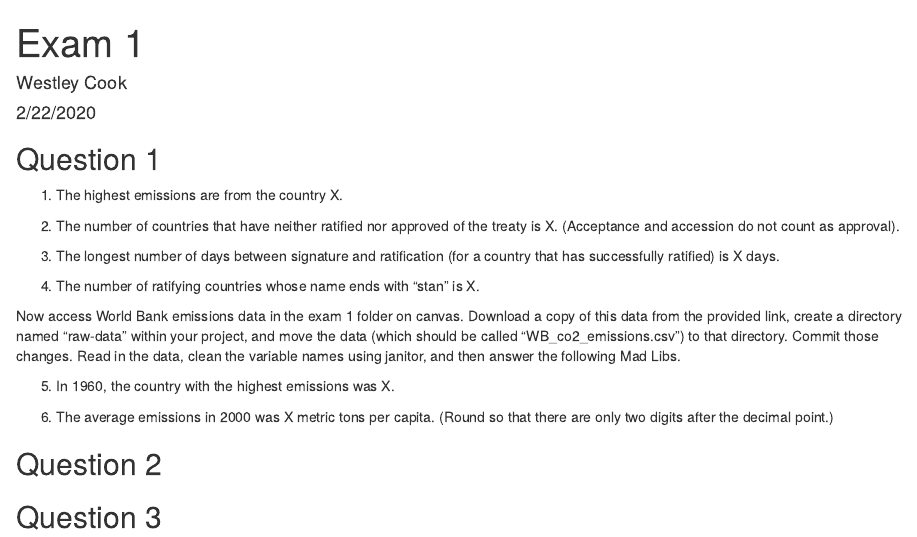
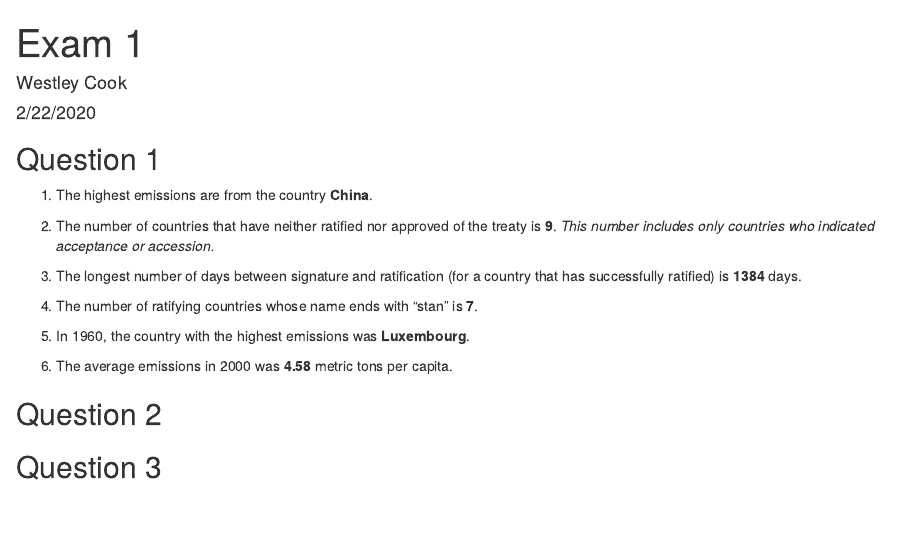
Before and after one commit to westleycook/gov-1005-exam-1, an R Markdown document (exam_1.Rmd): the page in a window 1100 px wide, from its top. The pictures show the output file exam_1.html that the author committed with the source, opened offline.

Commit message:
Finished all mad libs in question 1

````diff
--- a/exam_1.Rmd
+++ b/exam_1.Rmd
@@ -7,10 +7,20 @@ output: html_document
 
 ```{r setup, include=FALSE}
 knitr::opts_chunk$set(echo = TRUE)
+
+library(tidyverse)
+library(janitor)
+
+```
+
+```{r read-paris-data, include=FALSE}
+
+paris <- read_csv("raw-data/paris.csv") %>%
+  clean_names()
+
 ```
 
 ## Question 1
 
-1. The highest emissions are from the country X.
+```{r question1.1, echo=FALSE}
 
-2. The number of countries that have neither ratified nor approved of the treaty is X. (Acceptance and accession do not count as approval).
@@ -17,10 +31,20 @@ knitr::opts_chunk$set(echo = TRUE)
 
-3. The longest number of days between signature and ratification (for a country that has successfully ratified) is X days.
+```
 
-4. The number of ratifying countries whose name ends with “stan” is X.
+1. The highest emissions are from the country **`r country`**.
 
-Now access World Bank emissions data in the exam 1 folder on canvas. Download a copy of this data from the provided link, create a directory named “raw-data” within your project, and move the data (which should be called “WB_co2_emissions.csv”) to that directory. Commit those changes. Read in the data, clean the variable names using janitor, and then answer the following Mad Libs.
+```{r question1.2, echo=FALSE}
 
-5. In 1960, the country with the highest emissions was X.
+number_countries <- paris %>%
+  filter(kind != "Ratification") %>%
+  filter(kind != "Approval") %>%
+  count() %>%
+  pull(n)
 
-6. The average emissions in 2000 was X metric tons per capita. (Round so that there are only two digits after the decimal point.)
+```
+
+2. The number of countries that have neither ratified nor approved of the treaty
+is **`r number_countries`**.
+*This number includes only countries who indicated acceptance or accession.*
+
+```{r question1.3, echo=FALSE}
@@ -26,0 +60,24 @@ Now access World Bank emissions data in the exam 1 folder on canvas. Download a
+3. The longest number of days between signature and ratification (for a country
+that has successfully ratified) is **`r longest_days`** days.
+
+```{r question1.4, echo=FALSE}
+
+number_stan <- paris %>%
+  filter(str_detect(name, "stan"),
+         kind == "Ratification") %>%
+  count() %>%
+  pull(n)
+
+```
+
+4. The number of ratifying countries whose name ends with “stan” is
+**`r number_stan`**.
+
+```{r read-co2-data, include=FALSE}
+
+emissions <- read_csv("raw-data/WB_co2_emisions.csv", skip = 4) %>%
+  clean_names()
+
+```
+
+```{r question1.5, echo=FALSE}
@@ -26,0 +92,3 @@ Now access World Bank emissions data in the exam 1 folder on canvas. Download a
+5. In 1960, the country with the highest emissions was **`r highest_1960`**.
+
+```{r question1.6, echo=FALSE}
@@ -27,3 +104,4 @@ Now access World Bank emissions data in the exam 1 folder on canvas. Download a
+6. The average emissions in 2000 was **`r avg2000`** metric tons per capita.
 
 ## Question 2
 
````
Also changed, not shown: exam_1.html, exam_1.Rmd (30 more changed lines).
